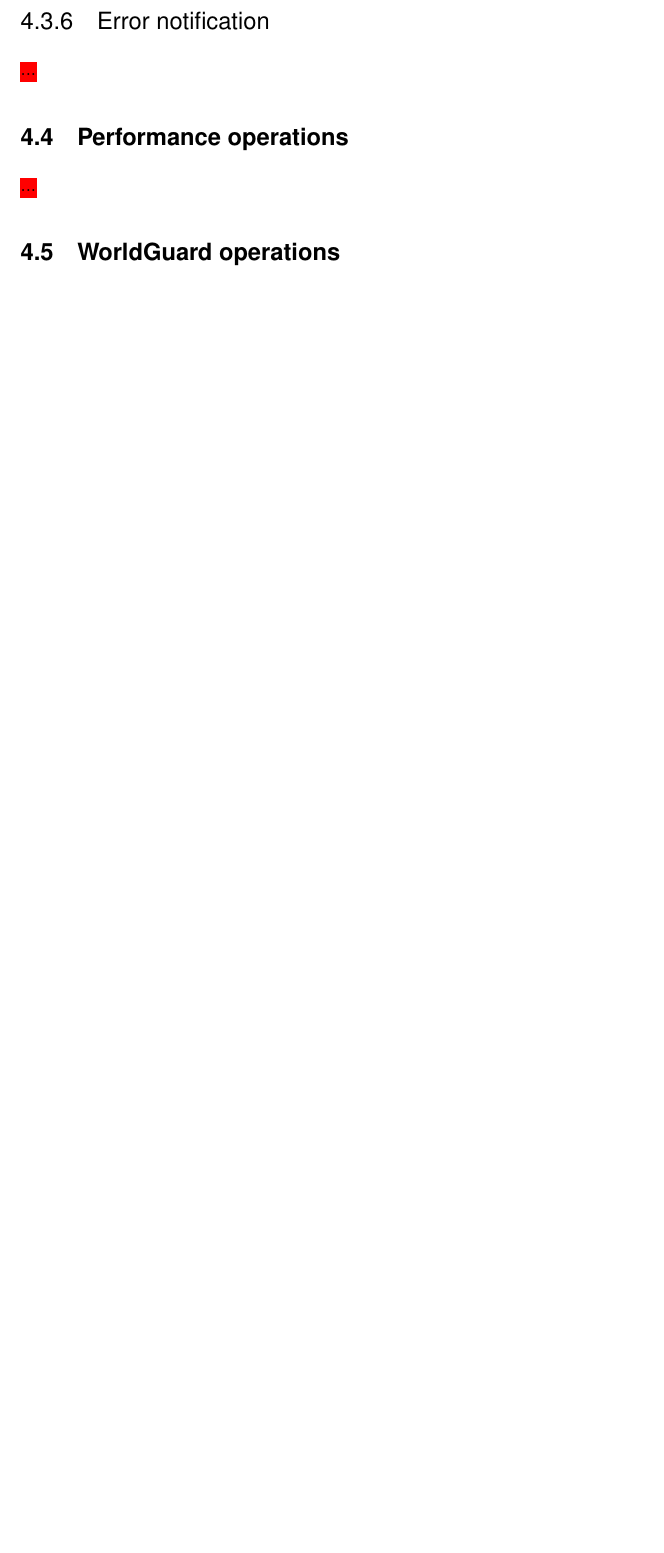
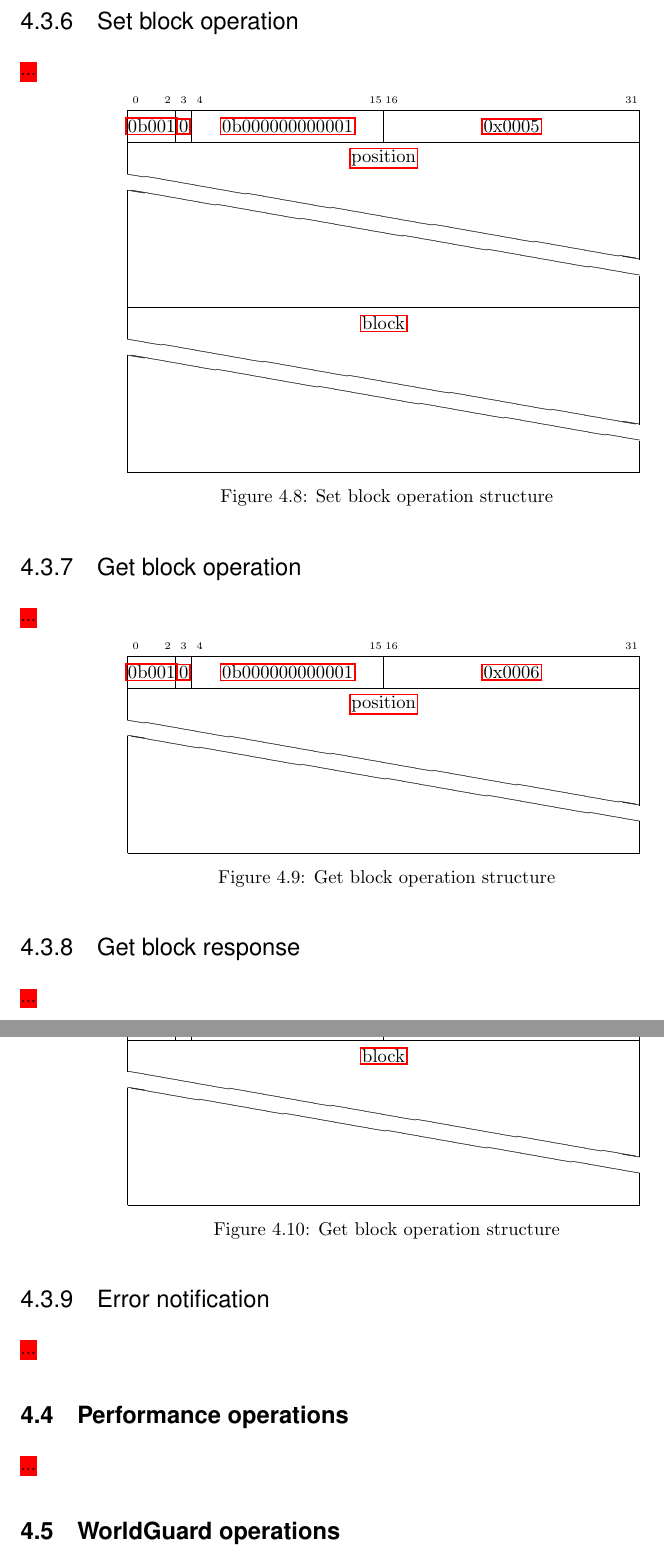
Before and after one commit to watch-wolf/WatchWolf, a LaTeX paper (Standard/Protocols.tex): part of page 28 of 94 before the commit and two parts of pages 31 and 32 of 98 after it, the two joined at a grey line, cut at the place of the change, the shorter picture padded with empty space. Compiled offline with pdfLaTeX.

Commit message:
Feature: set/get block

```diff
--- a/Standard/Protocols.tex
+++ b/Standard/Protocols.tex
@@ -703,6 +772,54 @@ As one IP can have multiple servers, a \hyperref[type:str]{string} that identifi
 	\caption{OP player operation structure}
 \end{figure}
 
+\subsubsection{Set block operation}
+\myworries{...}
+
+\begin{figure}[H]
+\centering
+\begin{bytefield}{32}
+	\bitheader{0,2,3,4,15,16,31} \\
+	\bitbox{3}{\hyperref[s:dst]{0b001}} & \bitbox{1}{\hyperref[s:response]{0}} & \bitbox{12}{\hyperref[g:base]{0b000000000001}} & \bitbox{16}{\hyperref[s:server-operation]{0x0005}} \\
+	\wordbox[ltr]{1}{\hyperref[type:position]{position}} \\
+	\skippedwords \\
+	\wordbox[lrb]{1}{} \\
+	\wordbox[ltr]{1}{\hyperref[type:block]{block}} \\
+	\skippedwords \\
+	\wordbox[lrb]{1}{}
+\end{bytefield}
+\caption{Set block operation structure}
+\end{figure}
+
+\subsubsection{Get block operation}
+\myworries{...}
+
+\begin{figure}[H]
+\centering
+\begin{bytefield}{32}
+	\bitheader{0,2,3,4,15,16,31} \\
+	\bitbox{3}{\hyperref[s:dst]{0b001}} & \bitbox{1}{\hyperref[s:response]{0}} & \bitbox{12}{\hyperref[g:base]{0b000000000001}} & \bitbox{16}{\hyperref[s:server-operation]{0x0006}} \\
+	\wordbox[ltr]{1}{\hyperref[type:position]{position}} \\
+	\skippedwords \\
+	\wordbox[lrb]{1}{}
+\end{bytefield}
+\caption{Get block operation structure}
+\end{figure}
+
+\subsubsection{Get block response}
+\myworries{...}
+
+\begin{figure}[H]
+\centering
+\begin{bytefield}{32}
+	\bitheader{0,2,3,4,15,16,31} \\
+	\bitbox{3}{\hyperref[s:dst]{0b001}} & \bitbox{1}{\hyperref[s:response]{1}} & \bitbox{12}{\hyperref[g:base]{0b000000000001}} & \bitbox{16}{\hyperref[s:server-operation]{0x0006}} \\
+	\wordbox[ltr]{1}{\hyperref[type:block]{block}} \\
+	\skippedwords \\
+	\wordbox[lrb]{1}{}
+\end{bytefield}
+\caption{Get block operation structure}
+\end{figure}
+
 \subsubsection{Error notification}
 \myworries{...}
 
```
Also changed, not shown: Standard/A-Blocks.tex (+6 -5 lines), Standard/Protocols.pdf, Standard/Protocols.tex (77 more changed lines), 1 other file.
